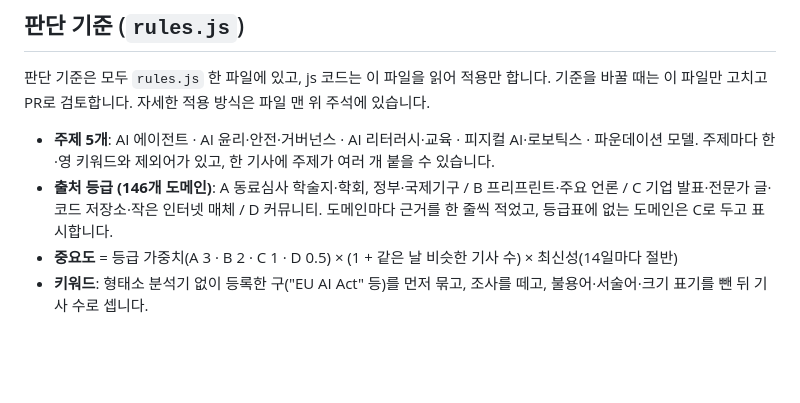
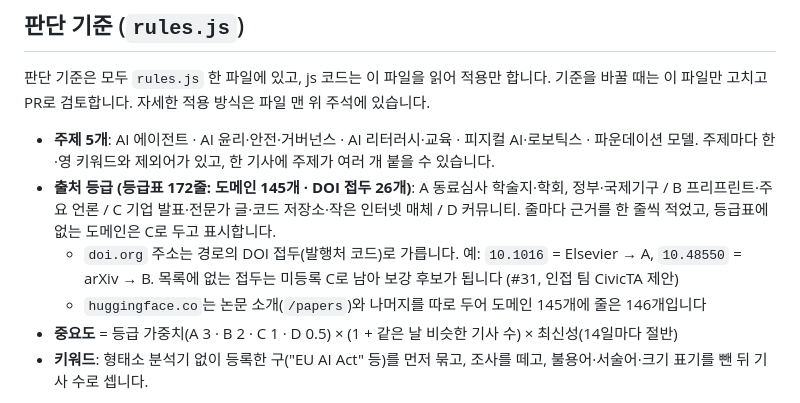
Before and after one commit to LoveEvaLee/ai-trend-monitor, a Markdown page: README.md, the part around the change. Rendered like a GitHub page; blank space fills up the shorter version.

Commit message:
README: 등급표 숫자 갱신 (172줄 = 도메인 145 · DOI 접두 26) · DOI 접두 등급 설명
Co-Authored-By: Claude Opus 5.5 <noreply@anthropic.com>

```diff
--- a/README.md
+++ b/README.md
@@ -56,7 +56,9 @@ date,title,url,source
 판단 기준은 모두 `rules.js` 한 파일에 있고, js 코드는 이 파일을 읽어 적용만 합니다. 기준을 바꿀 때는 이 파일만 고치고 PR로 검토합니다. 자세한 적용 방식은 파일 맨 위 주석에 있습니다.
 
 - **주제 5개**: AI 에이전트 · AI 윤리·안전·거버넌스 · AI 리터러시·교육 · 피지컬 AI·로보틱스 · 파운데이션 모델. 주제마다 한·영 키워드와 제외어가 있고, 한 기사에 주제가 여러 개 붙을 수 있습니다.
-- **출처 등급 (146개 도메인)**: A 동료심사 학술지·학회, 정부·국제기구 / B 프리프린트·주요 언론 / C 기업 발표·전문가 글·코드 저장소·작은 인터넷 매체 / D 커뮤니티. 도메인마다 근거를 한 줄씩 적었고, 등급표에 없는 도메인은 C로 두고 표시합니다.
+- **출처 등급 (등급표 172줄: 도메인 145개 · DOI 접두 26개)**: A 동료심사 학술지·학회, 정부·국제기구 / B 프리프린트·주요 언론 / C 기업 발표·전문가 글·코드 저장소·작은 인터넷 매체 / D 커뮤니티. 줄마다 근거를 한 줄씩 적었고, 등급표에 없는 도메인은 C로 두고 표시합니다.
+  - `doi.org` 주소는 경로의 DOI 접두(발행처 코드)로 가릅니다. 예: `10.1016` = Elsevier → A, `10.48550` = arXiv → B. 목록에 없는 접두는 미등록 C로 남아 보강 후보가 됩니다 (#31, 인접 팀 CivicTA 제안)
+  - `huggingface.co`는 논문 소개(`/papers`)와 나머지를 따로 두어 도메인 145개에 줄은 146개입니다
 - **중요도** = 등급 가중치(A 3 · B 2 · C 1 · D 0.5) × (1 + 같은 날 비슷한 기사 수) × 최신성(14일마다 절반)
 - **키워드**: 형태소 분석기 없이 등록한 구("EU AI Act" 등)를 먼저 묶고, 조사를 떼고, 불용어·서술어·크기 표기를 뺀 뒤 기사 수로 셉니다.
 
```
